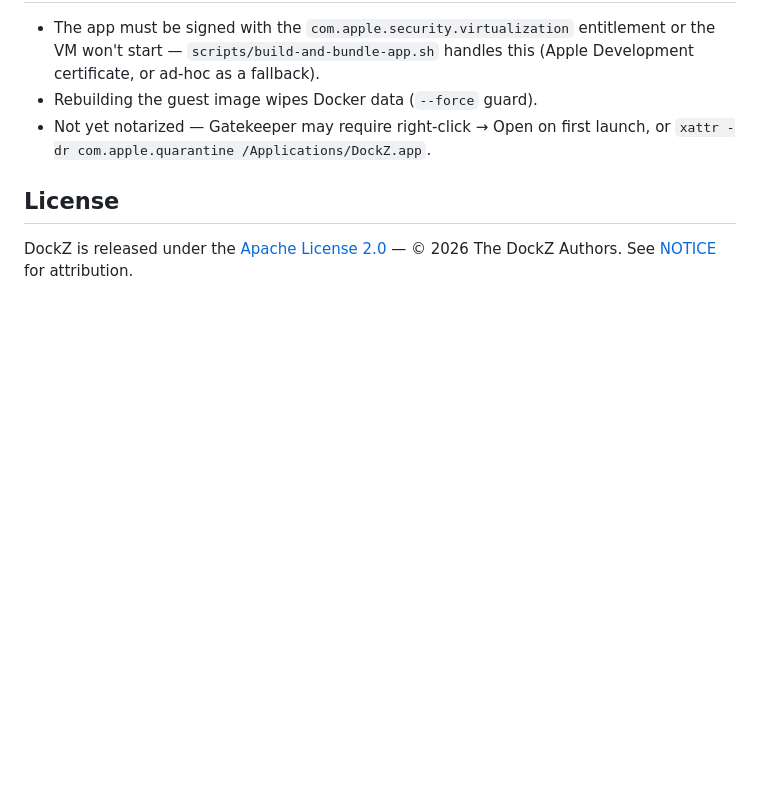
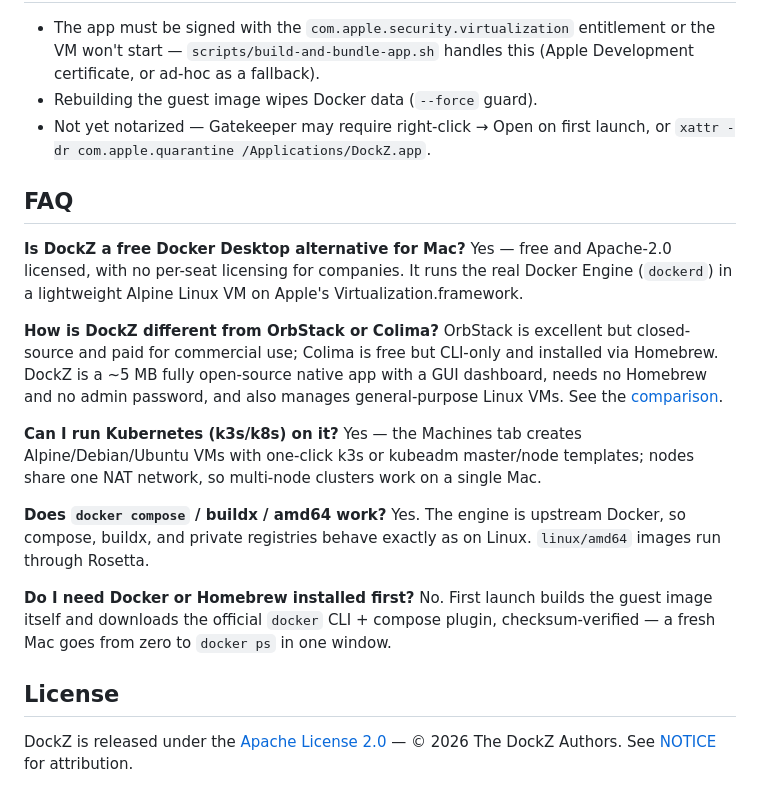
Before and after one commit to nextage-soft/dockz, a Markdown page: README.md, the part around the change. Drawn GitHub-style; blank space fills up the shorter version.

Commit message:
docs: FAQ section answering common search queries
Co-Authored-By: Claude Fable 5 <noreply@anthropic.com>

```diff
--- a/README.md
+++ b/README.md
@@ -234,6 +234,34 @@ CI runs the same on a `macos-15` runner (`.github/workflows/ci.yml`).
 - Not yet notarized — Gatekeeper may require right-click → Open on first launch,
   or `xattr -dr com.apple.quarantine /Applications/DockZ.app`.
 
+## FAQ
+
+**Is DockZ a free Docker Desktop alternative for Mac?**
+Yes — free and Apache-2.0 licensed, with no per-seat licensing for companies.
+It runs the real Docker Engine (`dockerd`) in a lightweight Alpine Linux VM on
+Apple's Virtualization.framework.
+
+**How is DockZ different from OrbStack or Colima?**
+OrbStack is excellent but closed-source and paid for commercial use; Colima is
+free but CLI-only and installed via Homebrew. DockZ is a ~5 MB fully
+open-source native app with a GUI dashboard, needs no Homebrew and no admin
+password, and also manages general-purpose Linux VMs. See the
+[comparison](#why-dockz).
+
+**Can I run Kubernetes (k3s/k8s) on it?**
+Yes — the Machines tab creates Alpine/Debian/Ubuntu VMs with one-click k3s or
+kubeadm master/node templates; nodes share one NAT network, so multi-node
+clusters work on a single Mac.
+
+**Does `docker compose` / buildx / amd64 work?**
+Yes. The engine is upstream Docker, so compose, buildx, and private registries
+behave exactly as on Linux. `linux/amd64` images run through Rosetta.
+
+**Do I need Docker or Homebrew installed first?**
+No. First launch builds the guest image itself and downloads the official
+`docker` CLI + compose plugin, checksum-verified — a fresh Mac goes from zero
+to `docker ps` in one window.
+
 ## License
 
 DockZ is released under the [Apache License 2.0](LICENSE) — © 2026 The DockZ
```
